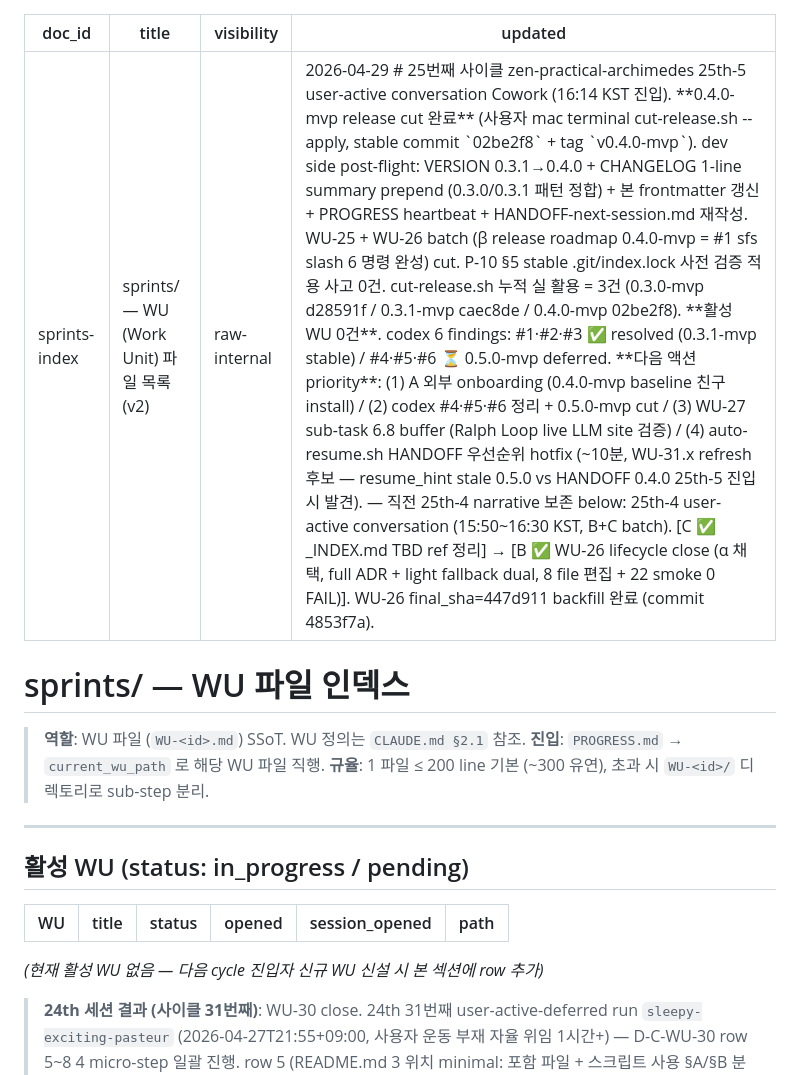
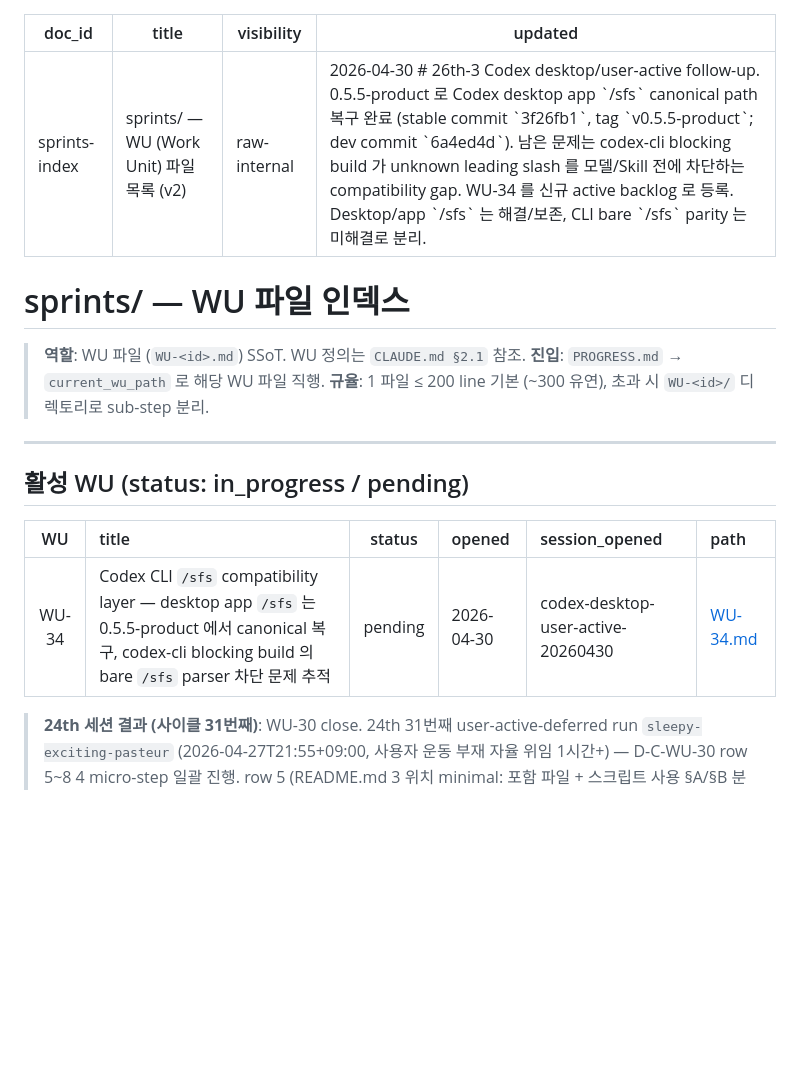
Before and after one commit to MJ-0701/solon-mvp, a Markdown page: 2026-04-19-sfs-v0.4/sprints/_INDEX.md, the part around the change. GitHub-like rendering; blank space fills up the shorter version.

Commit message:
docs(sfs): track Codex CLI slash gap

```diff
--- a/2026-04-19-sfs-v0.4/sprints/_INDEX.md
+++ b/2026-04-19-sfs-v0.4/sprints/_INDEX.md
@@ -2,7 +2,7 @@
 doc_id: sprints-index
 title: "sprints/ — WU (Work Unit) 파일 목록 (v2)"
 visibility: raw-internal
-updated: 2026-04-29   # 25번째 사이클 zen-practical-archimedes 25th-5 user-active conversation Cowork (16:14 KST 진입). **0.4.0-mvp release cut 완료** (사용자 mac terminal cut-release.sh --apply, stable commit `02be2f8` + tag `v0.4.0-mvp`). dev side post-flight: VERSION 0.3.1→0.4.0 + CHANGELOG 1-line summary prepend (0.3.0/0.3.1 패턴 정합) + 본 frontmatter 갱신 + PROGRESS heartbeat + HANDOFF-next-session.md 재작성. WU-25 + WU-26 batch (β release roadmap 0.4.0-mvp = #1 sfs slash 6 명령 완성) cut. P-10 §5 stable .git/index.lock 사전 검증 적용 사고 0건. cut-release.sh 누적 실 활용 = 3건 (0.3.0-mvp d28591f / 0.3.1-mvp caec8de / 0.4.0-mvp 02be2f8). **활성 WU 0건**. codex 6 findings: #1·#2·#3 ✅ resolved (0.3.1-mvp stable) / #4·#5·#6 ⏳ 0.5.0-mvp deferred. **다음 액션 priority**: (1) A 외부 onboarding (0.4.0-mvp baseline 친구 install) / (2) codex #4·#5·#6 정리 + 0.5.0-mvp cut / (3) WU-27 sub-task 6.8 buffer (Ralph Loop live LLM site 검증) / (4) auto-resume.sh HANDOFF 우선순위 hotfix (~10분, WU-31.x refresh 후보 — resume_hint stale 0.5.0 vs HANDOFF 0.4.0 25th-5 진입 시 발견). — 직전 25th-4 narrative 보존 below: 25th-4 user-active conversation (15:50~16:30 KST, B+C batch). [C ✅ _INDEX.md TBD ref 정리] → [B ✅ WU-26 lifecycle close (α 채택, full ADR + light fallback dual, 8 file 편집 + 22 smoke 0 FAIL)]. WU-26 final_sha=447d911 backfill 완료 (commit 4853f7a).
+updated: 2026-04-30   # 26th-3 Codex desktop/user-active follow-up. 0.5.5-product 로 Codex desktop app `/sfs` canonical path 복구 완료 (stable commit `3f26fb1`, tag `v0.5.5-product`; dev commit `6a4ed4d`). 남은 문제는 codex-cli blocking build 가 unknown leading slash 를 모델/Skill 전에 차단하는 compatibility gap. WU-34 를 신규 active backlog 로 등록. Desktop/app `/sfs` 는 해결/보존, CLI bare `/sfs` parity 는 미해결로 분리.
 ---
 
 # sprints/ — WU 파일 인덱스
@@ -17,7 +17,7 @@ updated: 2026-04-29   # 25번째 사이클 zen-practical-archimedes 25th-5 user-
 
 | WU | title | status | opened | session_opened | path |
 |:--:|:---|:--:|:---|:---|:---|
-_(현재 활성 WU 없음 — 다음 cycle 진입자 신규 WU 신설 시 본 섹션에 row 추가)_
+| WU-34 | Codex CLI `/sfs` compatibility layer — desktop app `/sfs` 는 0.5.5-product 에서 canonical 복구, codex-cli blocking build 의 bare `/sfs` parser 차단 문제 추적 | pending | 2026-04-30 | codex-desktop-user-active-20260430 | [WU-34.md](WU-34.md) |
 
 > **24th 세션 결과 (사이클 31번째)**: WU-30 close. 24th 31번째 user-active-deferred run `sleepy-exciting-pasteur` (2026-04-27T21:55+09:00, 사용자 운동 부재 자율 위임 1시간+) — D-C-WU-30 row 5~8 4 micro-step 일괄 진행. row 5 (README.md 3 위치 minimal: 포함 파일 + 스크립트 사용 §A/§B 분리 + Changelog dev-pending entry, WU22-D9 (b) 두 검증기 분리 인용 + cross-call false-positive 경고) → row 6 (dry-run sandbox `/tmp/wu30-row6-dry-$$/` 4 smoke 전부 의도된 결과 PASS — T1 A✕vw0 exit=0 / T2 B✕vinstall exit=0 + 4WARN / **T3 B✕vw0 exit=1 FAIL (WU-21 §F-04(a) verbatim 재현, 분리 결정 정당성 입증)** / **T4 A✕vinstall exit=1 FAIL (산출물 책임 영역 분리 입증)**) → row 7 (WU-30 frontmatter close = status=done + closed_at + final_sha=9fbd999e62f771f1c2dcc2fb14b093c5e5f0e1ec placeholder, WU-24.1 dd30cde 패턴 정합) → row 8 (sprints/_INDEX 활성→완료 이동 + 본 frontmatter `updated` 갱신). row 9 (commit) = 사용자 manual. **WU-30 + WU-31 + WU-21 final_sha 3건 동시 backfill 권장** (release cut 0.3.0-mvp blocker 해소). 다음 priority order = D-D-meta-logs forward (idx=4, P-08-fuse-bypass-cp-a-broken audit-only — file 이미 23rd 사고 직후 신설, learning-logs/_INDEX.md row 추가 필요) > D-D reverse (idx=5, P-09-sandbox-file-clone-isolation 신설) > D-E-meta-retro forward 11th~23rd > D-E reverse > D-F-meta-handoff.
 
```
Also changed, not shown: 2026-04-19-sfs-v0.4/cross-ref-audit.md (+2 -0 lines), 2026-04-19-sfs-v0.4/sprints/WU-34.md (added, +95 -0 lines).
